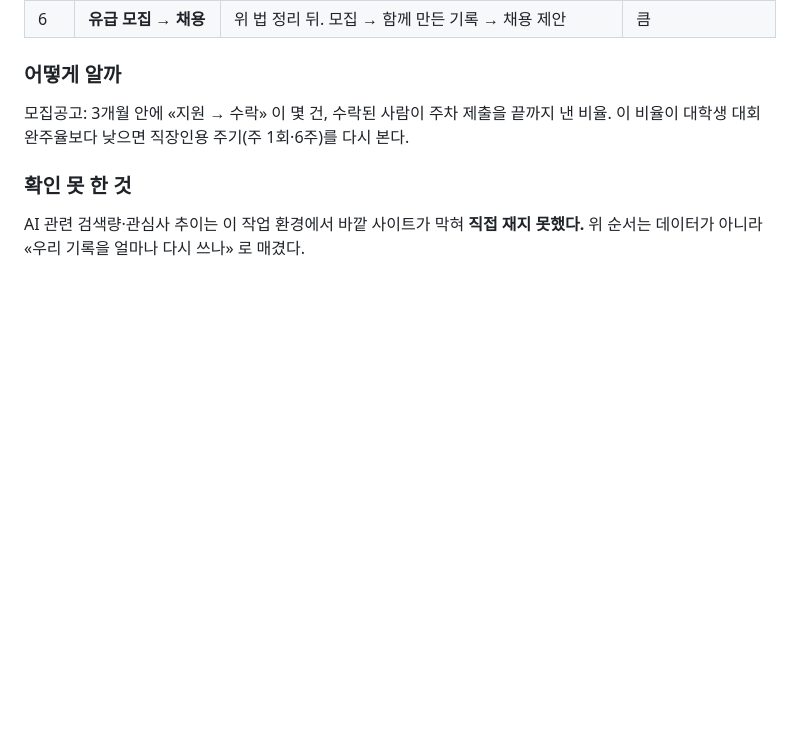
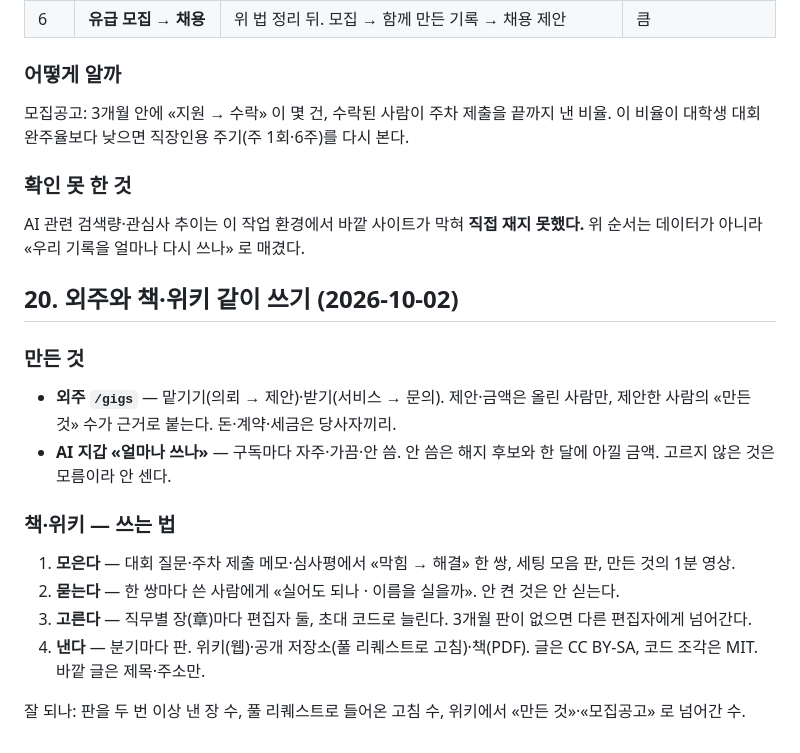
Before and after one commit to mandeun/hackon, a Markdown page: PLAN.md, the part around the change. Rendered like a GitHub page; blank space fills up the shorter version.

Commit message:
PLAN §20 — 외주와 책·위키 같이 쓰기: 모은다·묻는다·고른다·낸다
Co-Authored-By: Claude Opus 5.5 <noreply@anthropic.com>
Claude-Session: https://claude.ai/code/session_014kQVLQA4AHrHcm8tmW1Eof

```diff
--- a/PLAN.md
+++ b/PLAN.md
@@ -650,3 +650,19 @@ AI 관련 검색어 추이(네이버 데이터랩·구글 트렌드)는 이 작
 ### 확인 못 한 것
 
 AI 관련 검색량·관심사 추이는 이 작업 환경에서 바깥 사이트가 막혀 **직접 재지 못했다.** 위 순서는 데이터가 아니라 «우리 기록을 얼마나 다시 쓰나» 로 매겼다.
+
+## 20. 외주와 책·위키 같이 쓰기 (2026-10-02)
+
+### 만든 것
+
+- **외주 `/gigs`** — 맡기기(의뢰 → 제안)·받기(서비스 → 문의). 제안·금액은 올린 사람만, 제안한 사람의 «만든 것» 수가 근거로 붙는다. 돈·계약·세금은 당사자끼리.
+- **AI 지갑 «얼마나 쓰나»** — 구독마다 자주·가끔·안 씀. 안 씀은 해지 후보와 한 달에 아낄 금액. 고르지 않은 것은 모름이라 안 센다.
+
+### 책·위키 — 쓰는 법
+
+1. **모은다** — 대회 질문·주차 제출 메모·심사평에서 «막힘 → 해결» 한 쌍, 세팅 모음 판, 만든 것의 1분 영상.
+2. **묻는다** — 한 쌍마다 쓴 사람에게 «실어도 되나 · 이름을 실을까». 안 켠 것은 안 싣는다.
+3. **고른다** — 직무별 장(章)마다 편집자 둘, 초대 코드로 늘린다. 3개월 판이 없으면 다른 편집자에게 넘어간다.
+4. **낸다** — 분기마다 판. 위키(웹)·공개 저장소(풀 리퀘스트로 고침)·책(PDF). 글은 CC BY-SA, 코드 조각은 MIT. 바깥 글은 제목·주소만.
+
+잘 되나: 판을 두 번 이상 낸 장 수, 풀 리퀘스트로 들어온 고침 수, 위키에서 «만든 것»·«모집공고» 로 넘어간 수.
```
